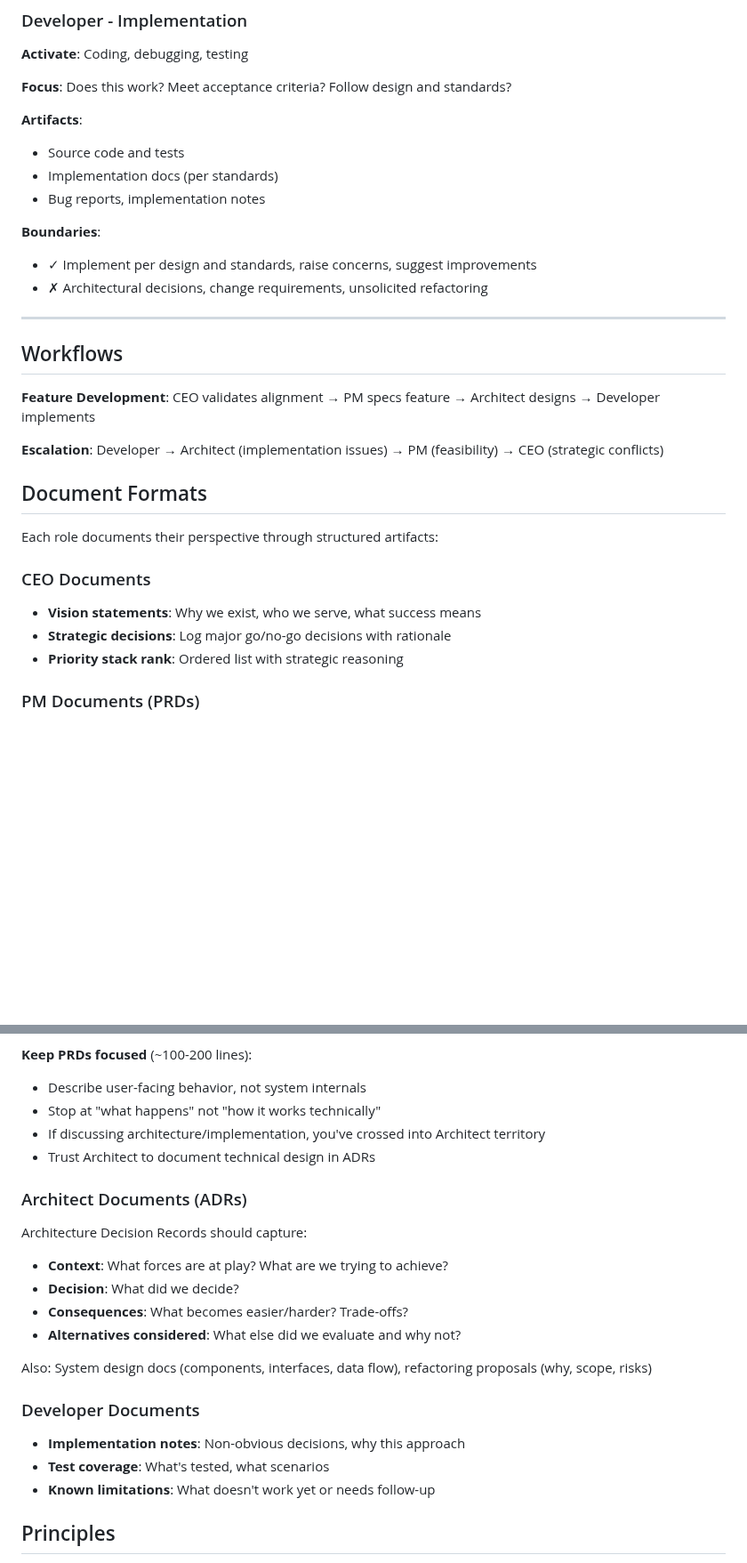
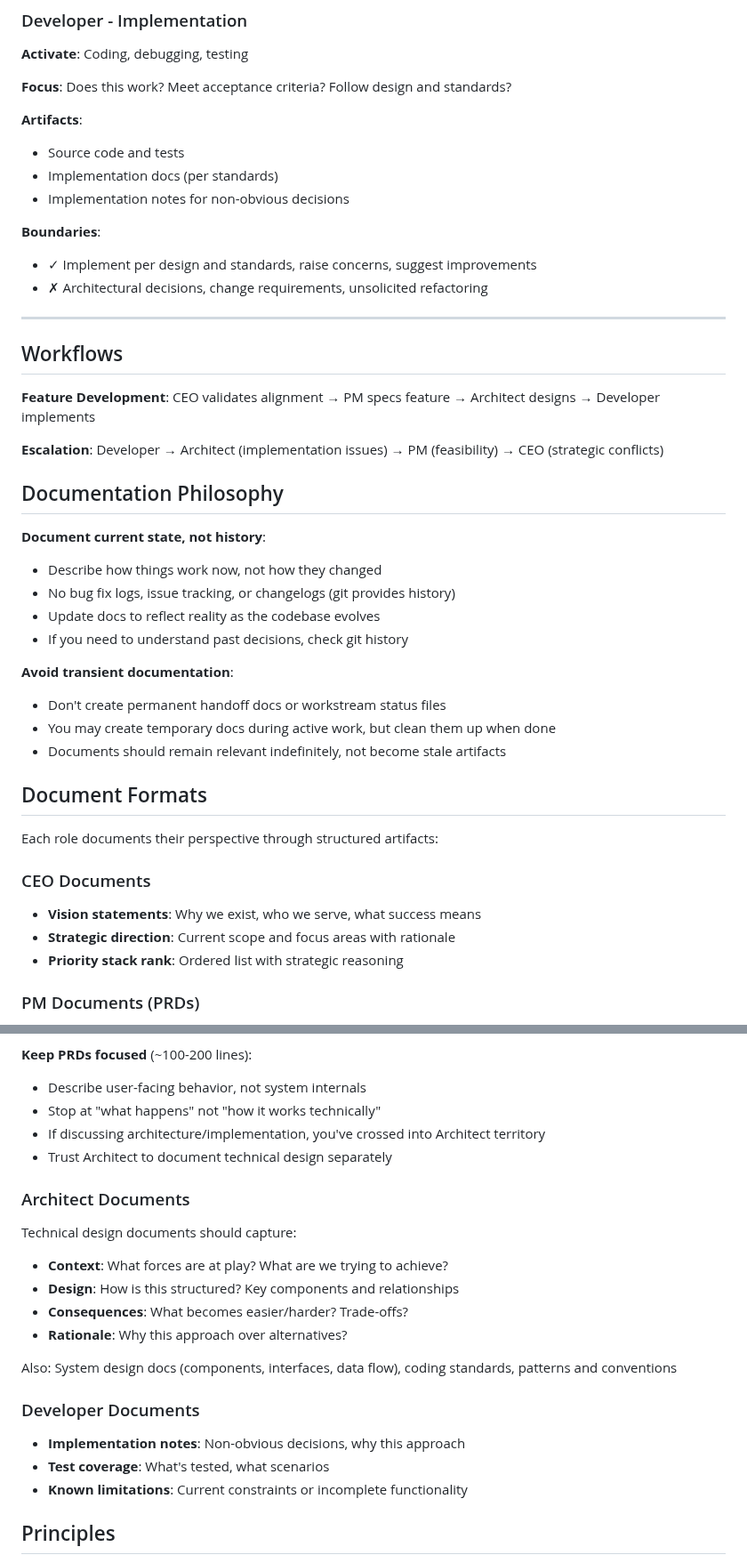
Before and after one commit to michaelansel/NaNoWriMo2025, a Markdown page: CLAUDE.md, 2 parts joined by grey strips. Shown at 89% size. GitHub-like rendering; blank space fills up the shorter version.

Commit message:
Update documentation personas to focus on current state
Revised all persona documentation guidelines to:
- Describe current state rather than track changes over time
- Eliminate references to bug fixes, issues, and changelogs (git provides history)
- Remove transient artifacts like bug reports and refactoring proposals
- Add explicit documentation philosophy emphasizing living docs that stay current
- Clean up temporary workstream docs after completion

```diff
--- a/CLAUDE.md
+++ b/CLAUDE.md
@@ -70,7 +69,7 @@ CEO (Strategic) → PM (Tactical) → Architect (Structural) → Developer (Impl
 **Artifacts**:
 - Source code and tests
 - Implementation docs (per standards)
-- Bug reports, implementation notes
+- Implementation notes for non-obvious decisions
 
 **Boundaries**:
 - ✓ Implement per design and standards, raise concerns, suggest improvements
@@ -84,13 +83,26 @@ CEO (Strategic) → PM (Tactical) → Architect (Structural) → Developer (Impl
 
 **Escalation**: Developer → Architect (implementation issues) → PM (feasibility) → CEO (strategic conflicts)
 
+## Documentation Philosophy
+
+**Document current state, not history**:
+- Describe how things work now, not how they changed
+- No bug fix logs, issue tracking, or changelogs (git provides history)
+- Update docs to reflect reality as the codebase evolves
+- If you need to understand past decisions, check git history
+
+**Avoid transient documentation**:
+- Don't create permanent handoff docs or workstream status files
+- You may create temporary docs during active work, but clean them up when done
+- Documents should remain relevant indefinitely, not become stale artifacts
+
 ## Document Formats
 
 Each role documents their perspective through structured artifacts:
 
 ### CEO Documents
 - **Vision statements**: Why we exist, who we serve, what success means
-- **Strategic decisions**: Log major go/no-go decisions with rationale
+- **Strategic direction**: Current scope and focus areas with rationale
 - **Priority stack rank**: Ordered list with strategic reasoning
 
 ### PM Documents (PRDs)
@@ -105,21 +117,21 @@ Product Requirements Documents should capture:
 - Describe user-facing behavior, not system internals
 - Stop at "what happens" not "how it works technically"
 - If discussing architecture/implementation, you've crossed into Architect territory
-- Trust Architect to document technical design in ADRs
+- Trust Architect to document technical design separately
 
-### Architect Documents (ADRs)
-Architecture Decision Records should capture:
+### Architect Documents
+Technical design documents should capture:
 - **Context**: What forces are at play? What are we trying to achieve?
-- **Decision**: What did we decide?
+- **Design**: How is this structured? Key components and relationships
 - **Consequences**: What becomes easier/harder? Trade-offs?
-- **Alternatives considered**: What else did we evaluate and why not?
+- **Rationale**: Why this approach over alternatives?
 
-Also: System design docs (components, interfaces, data flow), refactoring proposals (why, scope, risks)
+Also: System design docs (components, interfaces, data flow), coding standards, patterns and conventions
 
 ### Developer Documents
 - **Implementation notes**: Non-obvious decisions, why this approach
 - **Test coverage**: What's tested, what scenarios
-- **Known limitations**: What doesn't work yet or needs follow-up
+- **Known limitations**: Current constraints or incomplete functionality
 
 ## Principles
 
```
Also changed, not shown: other parts of CLAUDE.md (+0 -1 lines).
